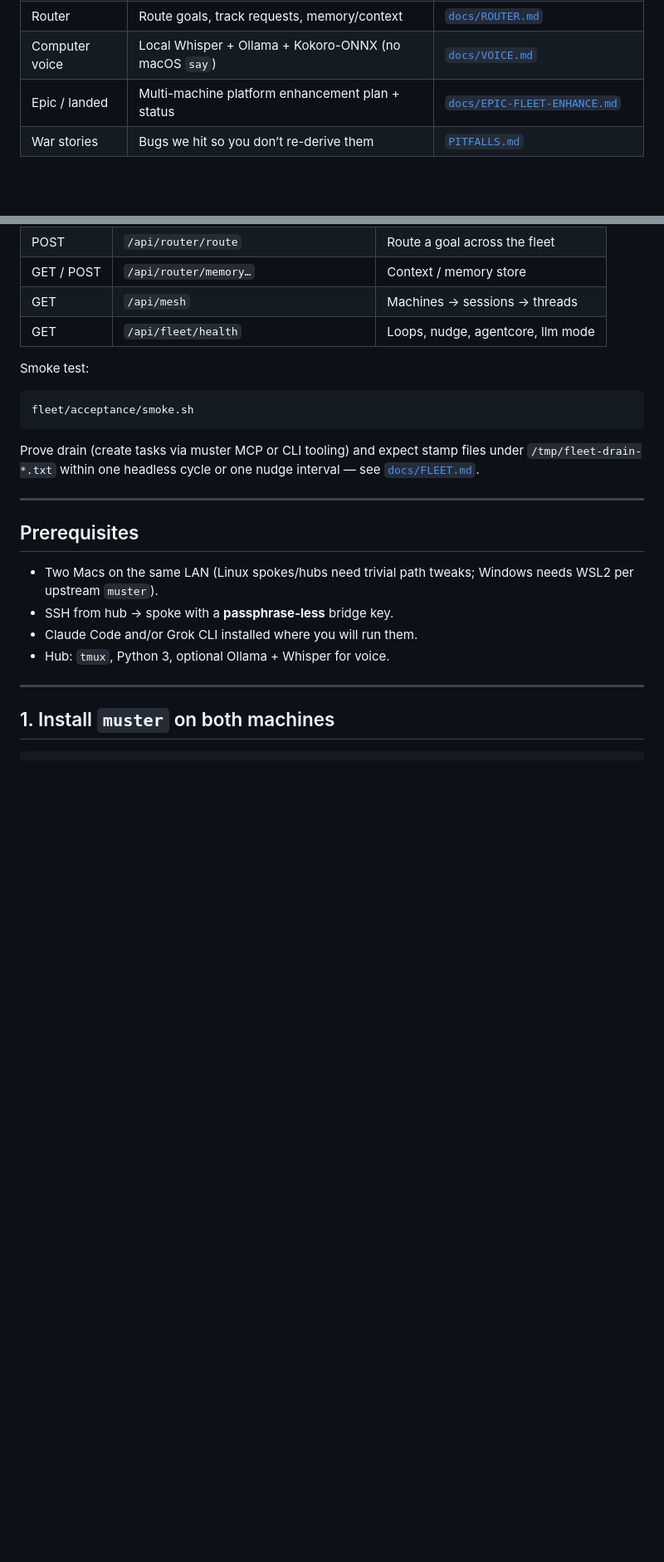
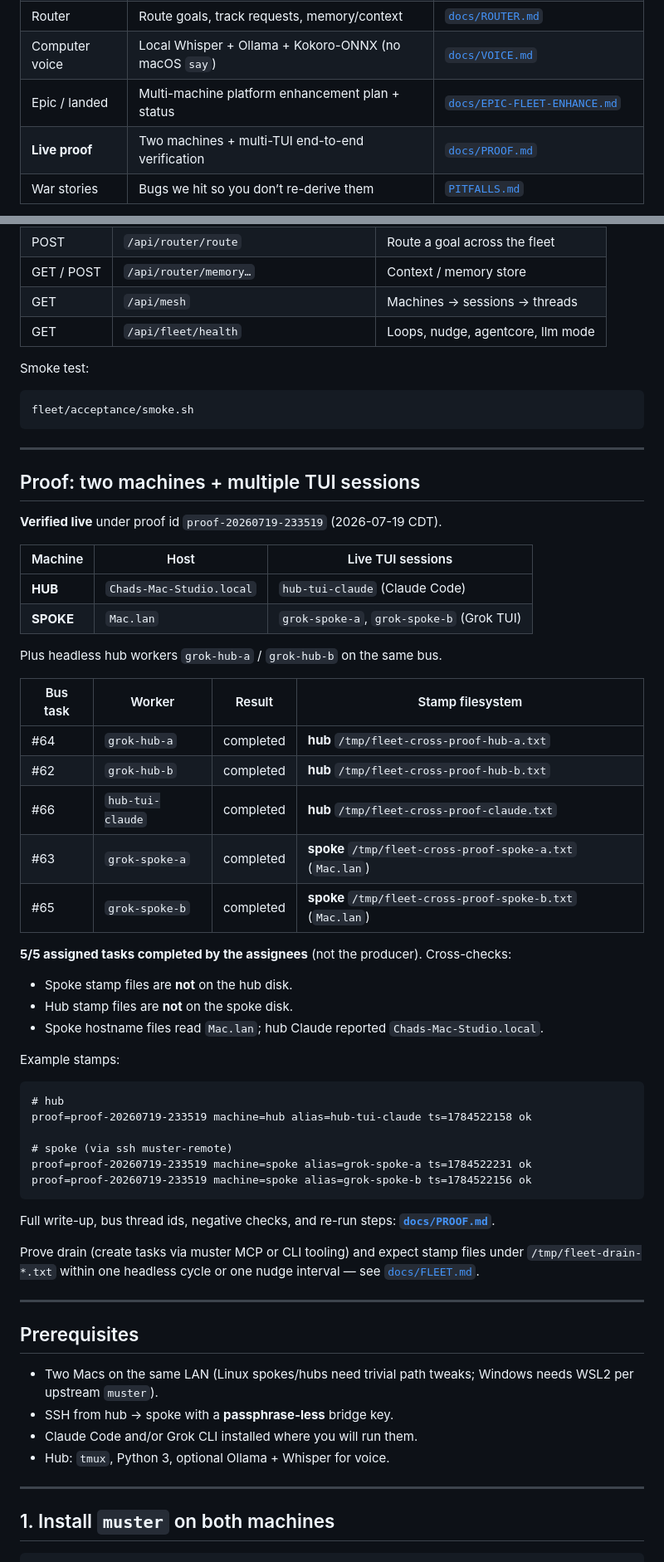
Before and after one commit to chendren/muster-fleet, a Markdown page: README.md, 2 parts joined by grey strips. Shown at 83% size. GitHub-like rendering; blank space fills up the shorter version.

````diff
--- a/README.md
+++ b/README.md
@@ -24,6 +24,7 @@ around it.
 | Router | Route goals, track requests, memory/context | [`docs/ROUTER.md`](docs/ROUTER.md) |
 | Computer voice | Local Whisper + Ollama + Kokoro-ONNX (no macOS `say`) | [`docs/VOICE.md`](docs/VOICE.md) |
 | Epic / landed | Multi-machine platform enhancement plan + status | [`docs/EPIC-FLEET-ENHANCE.md`](docs/EPIC-FLEET-ENHANCE.md) |
+| **Live proof** | Two machines + multi-TUI end-to-end verification | [`docs/PROOF.md`](docs/PROOF.md) |
 | War stories | Bugs we hit so you don’t re-derive them | [`PITFALLS.md`](PITFALLS.md) |
 
 `muster` itself is **local-only** by design: one unix-socket daemon, one
@@ -194,6 +196,47 @@ Smoke test:
 ```bash
 fleet/acceptance/smoke.sh
 ```
+
+---
+
+## Proof: two machines + multiple TUI sessions
+
+**Verified live** under proof id `proof-20260719-233519` (2026-07-19 CDT).
+
+| Machine | Host | Live TUI sessions |
+|---------|------|-------------------|
+| **HUB** | `Chads-Mac-Studio.local` | `hub-tui-claude` (Claude Code) |
+| **SPOKE** | `Mac.lan` | `grok-spoke-a`, `grok-spoke-b` (Grok TUI) |
+
+Plus headless hub workers `grok-hub-a` / `grok-hub-b` on the same bus.
+
+| Bus task | Worker | Result | Stamp filesystem |
+|----------|--------|--------|------------------|
+| #64 | `grok-hub-a` | completed | **hub** `/tmp/fleet-cross-proof-hub-a.txt` |
+| #62 | `grok-hub-b` | completed | **hub** `/tmp/fleet-cross-proof-hub-b.txt` |
+| #66 | `hub-tui-claude` | completed | **hub** `/tmp/fleet-cross-proof-claude.txt` |
+| #63 | `grok-spoke-a` | completed | **spoke** `/tmp/fleet-cross-proof-spoke-a.txt` (`Mac.lan`) |
+| #65 | `grok-spoke-b` | completed | **spoke** `/tmp/fleet-cross-proof-spoke-b.txt` (`Mac.lan`) |
+
+**5/5 assigned tasks completed by the assignees** (not the producer). Cross-checks:
+
+- Spoke stamp files are **not** on the hub disk.
+- Hub stamp files are **not** on the spoke disk.
+- Spoke hostname files read `Mac.lan`; hub Claude reported `Chads-Mac-Studio.local`.
+
+Example stamps:
+
+```text
+# hub
+proof=proof-20260719-233519 machine=hub alias=hub-tui-claude ts=1784522158 ok
+
+# spoke (via ssh muster-remote)
+proof=proof-20260719-233519 machine=spoke alias=grok-spoke-a ts=1784522231 ok
+proof=proof-20260719-233519 machine=spoke alias=grok-spoke-b ts=1784522156 ok
+```
+
+Full write-up, bus thread ids, negative checks, and re-run steps:
+**[`docs/PROOF.md`](docs/PROOF.md)**.
 
 Prove drain (create tasks via muster MCP or CLI tooling) and expect stamp
 files under `/tmp/fleet-drain-*.txt` within one headless cycle or one nudge
````
Also changed, not shown: other parts of README.md (+1 -0 lines), docs/PROOF.md (added, +122 -0 lines).
